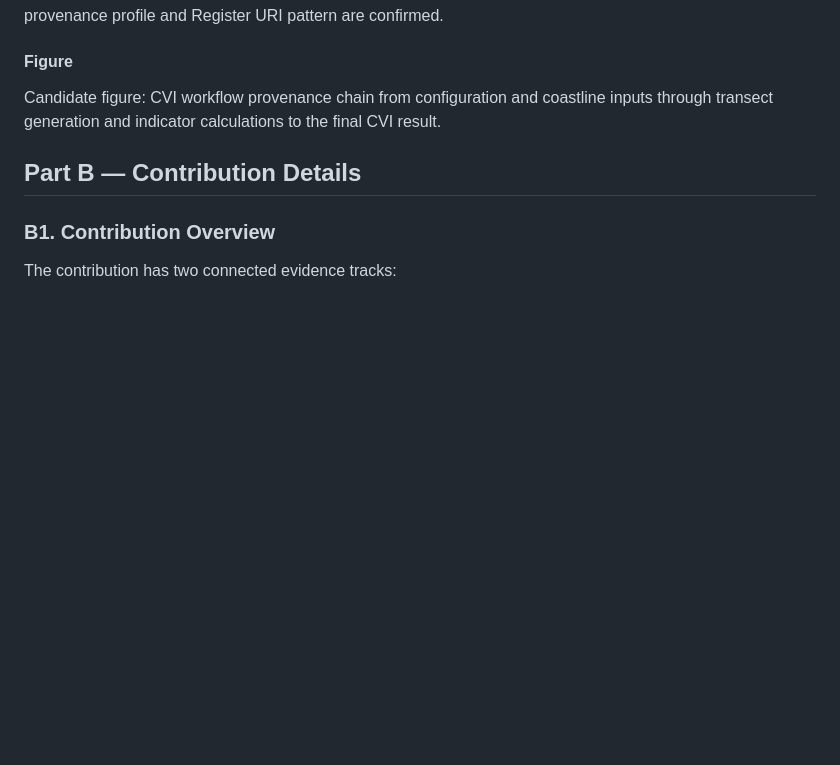
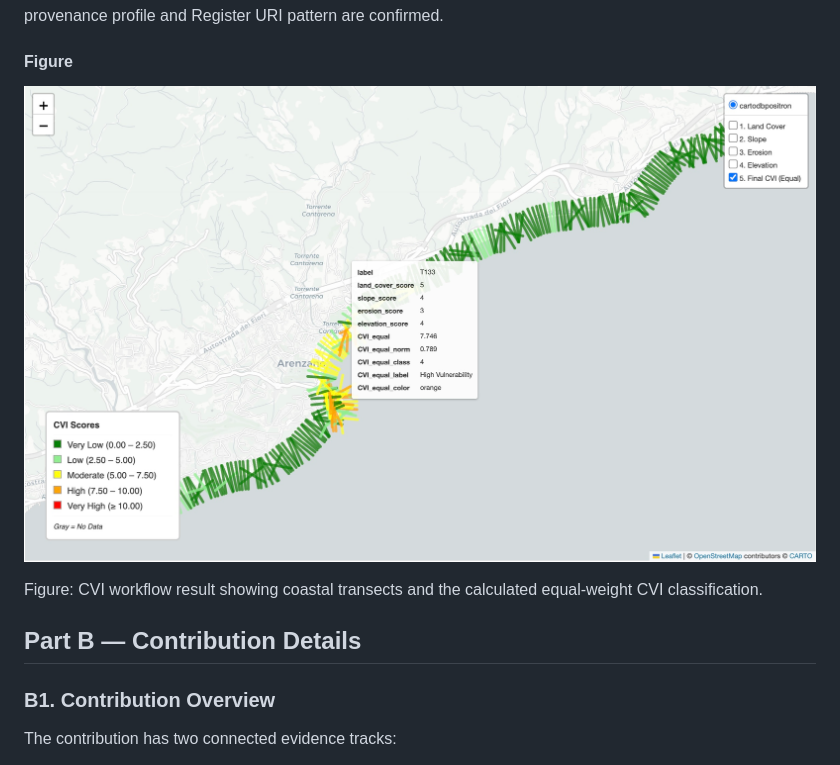
Before and after one commit to hartis-org/cvi-workflow, a Markdown page: ospd2026/report/d001-hartis-contribution.md, the part around the change. Drawn GitHub-style; blank space fills up the shorter version.

Commit message:
Add CVI result figure to D001 report

```diff
--- a/ospd2026/report/d001-hartis-contribution.md
+++ b/ospd2026/report/d001-hartis-contribution.md
@@ -26,7 +26,9 @@ HARTIS will refine the normalized CVI provenance chain, compare it with the comm
 
 #### Figure
 
-Candidate figure: CVI workflow provenance chain from configuration and coastline inputs through transect generation and indicator calculations to the final CVI result.
+![CVI workflow result showing coastal transects and the calculated equal-weight CVI classification](../../docs/cvi_map.jpg)
+
+Figure: CVI workflow result showing coastal transects and the calculated equal-weight CVI classification.
 
 ## Part B — Contribution Details
 
```
